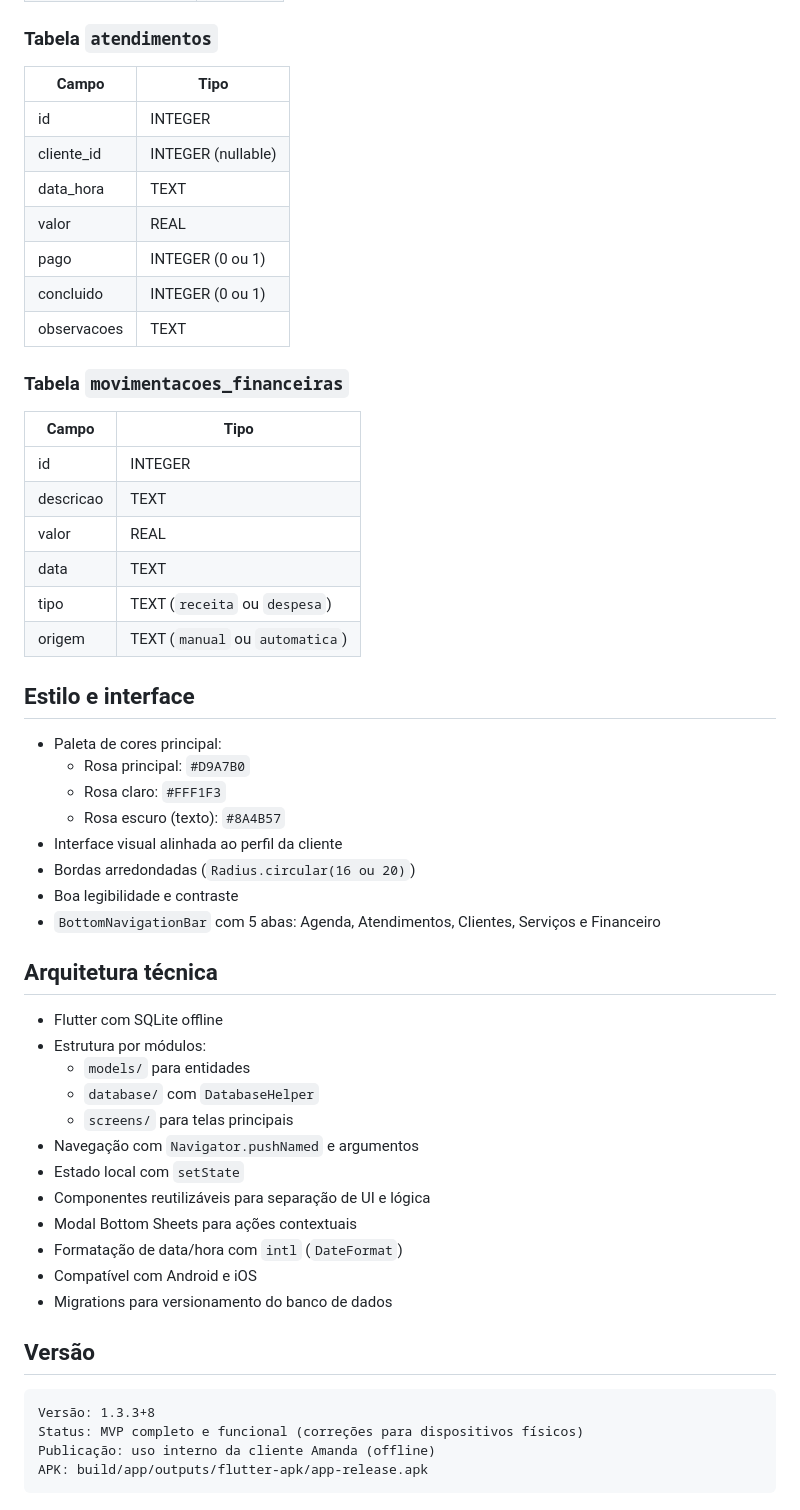
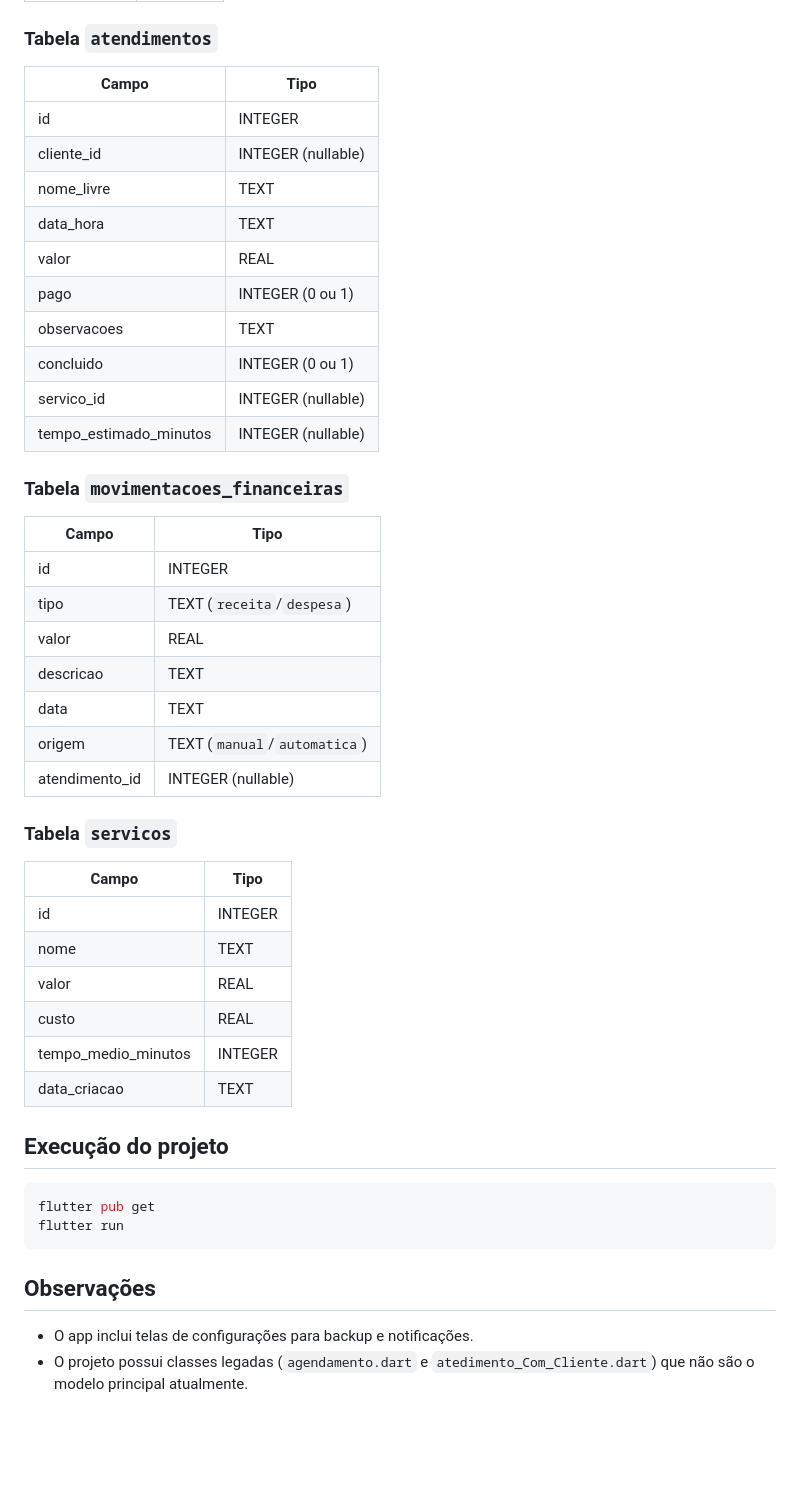
Before and after one commit to JCZerf/Agenda_luz_app, a Markdown page: README.md, the part around one of its changes. Drawn GitHub-style; blank space fills up the shorter version.

````diff
--- a/README.md
+++ b/README.md
@@ -81,58 +144,50 @@ O AgendALuz foi criado para atender às necessidades reais de uma profissional d
 
 ### Tabela `atendimentos`
 
-| Campo       | Tipo               |
-|-------------|--------------------|
-| id          | INTEGER            |
-| cliente_id  | INTEGER (nullable) |
-| data_hora   | TEXT               |
-| valor       | REAL               |
-| pago        | INTEGER (0 ou 1)   |
-| concluido   | INTEGER (0 ou 1)   |
-| observacoes | TEXT               |
+| Campo                   | Tipo               |
+|-------------------------|--------------------|
+| id                      | INTEGER            |
+| cliente_id              | INTEGER (nullable) |
+| nome_livre              | TEXT               |
+| data_hora               | TEXT               |
+| valor                   | REAL               |
+| pago                    | INTEGER (0 ou 1)   |
+| observacoes             | TEXT               |
+| concluido               | INTEGER (0 ou 1)   |
+| servico_id              | INTEGER (nullable) |
+| tempo_estimado_minutos  | INTEGER (nullable) |
 
 ### Tabela `movimentacoes_financeiras`
 
-| Campo     | Tipo                         |
-|-----------|------------------------------|
-| id        | INTEGER                      |
-| descricao | TEXT                         |
-| valor     | REAL                         |
-| data      | TEXT                         |
-| tipo      | TEXT (`receita` ou `despesa`) |
-| origem    | TEXT (`manual` ou `automatica`) |
+| Campo          | Tipo                       |
+|----------------|----------------------------|
+| id             | INTEGER                    |
+| tipo           | TEXT (`receita`/`despesa`) |
+| valor          | REAL                       |
+| descricao      | TEXT                       |
+| data           | TEXT                       |
+| origem         | TEXT (`manual`/`automatica`) |
+| atendimento_id | INTEGER (nullable)         |
 
-## Estilo e interface
+### Tabela `servicos`
 
-- Paleta de cores principal:
-  - Rosa principal: `#D9A7B0`
-  - Rosa claro: `#FFF1F3`
-  - Rosa escuro (texto): `#8A4B57`
-- Interface visual alinhada ao perfil da cliente
-- Bordas arredondadas (`Radius.circular(16 ou 20)`)
-- Boa legibilidade e contraste
-- `BottomNavigationBar` com 5 abas: Agenda, Atendimentos, Clientes, Serviços e Financeiro
+| Campo               | Tipo    |
+|---------------------|---------|
+| id                  | INTEGER |
+| nome                | TEXT    |
+| valor               | REAL    |
+| custo               | REAL    |
+| tempo_medio_minutos | INTEGER |
+| data_criacao        | TEXT    |
 
-## Arquitetura técnica
+## Execução do projeto
 
-- Flutter com SQLite offline
-- Estrutura por módulos:
-  - `models/` para entidades
-  - `database/` com `DatabaseHelper`
-  - `screens/` para telas principais
-- Navegação com `Navigator.pushNamed` e argumentos
-- Estado local com `setState`
-- Componentes reutilizáveis para separação de UI e lógica
-- Modal Bottom Sheets para ações contextuais
-- Formatação de data/hora com `intl` (`DateFormat`)
-- Compatível com Android e iOS
-- Migrations para versionamento do banco de dados
+```bash
+flutter pub get
+flutter run
+```
 
-## Versão
+## Observações
 
-```txt
-Versão: 1.3.3+8
-Status: MVP completo e funcional (correções para dispositivos físicos)
-Publicação: uso interno da cliente Amanda (offline)
-APK: build/app/outputs/flutter-apk/app-release.apk
-```
+- O app inclui telas de configurações para backup e notificações.
+- O projeto possui classes legadas (`agendamento.dart` e `atedimento_Com_Cliente.dart`) que não são o modelo principal atualmente.
````
Also changed, not shown: other parts of README.md (+120 -57 lines).
